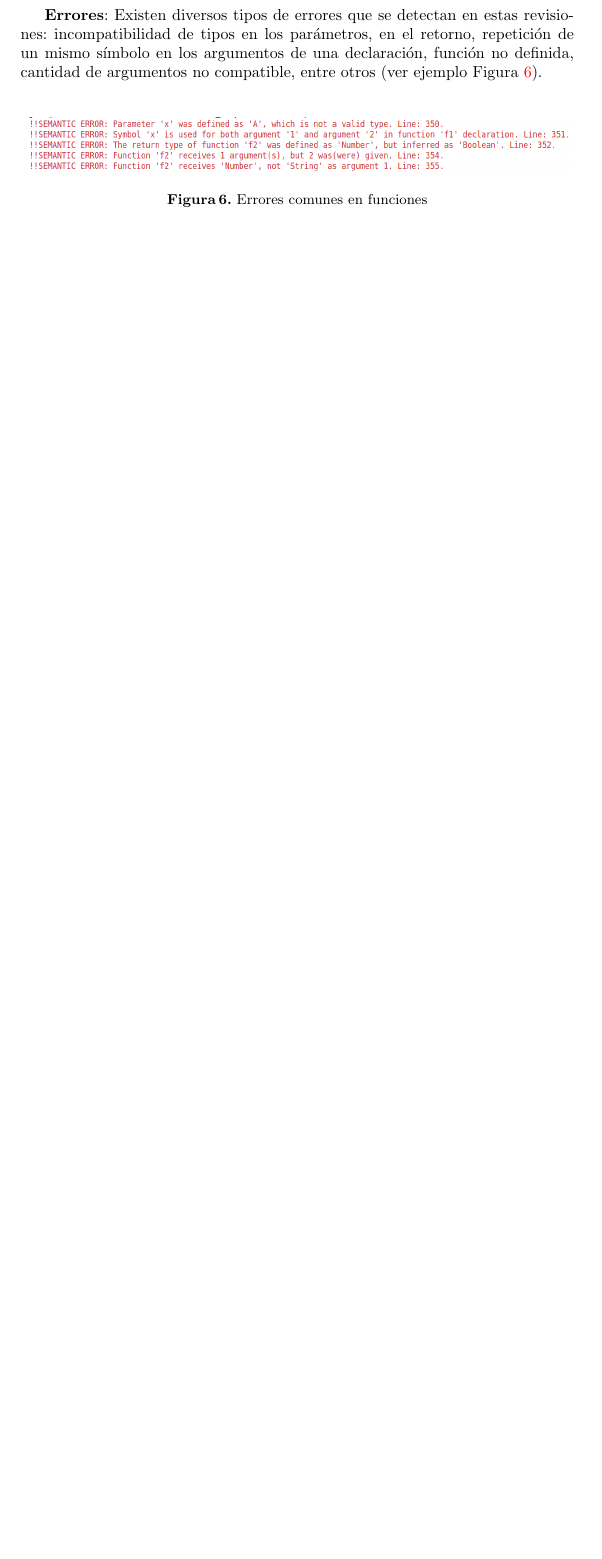
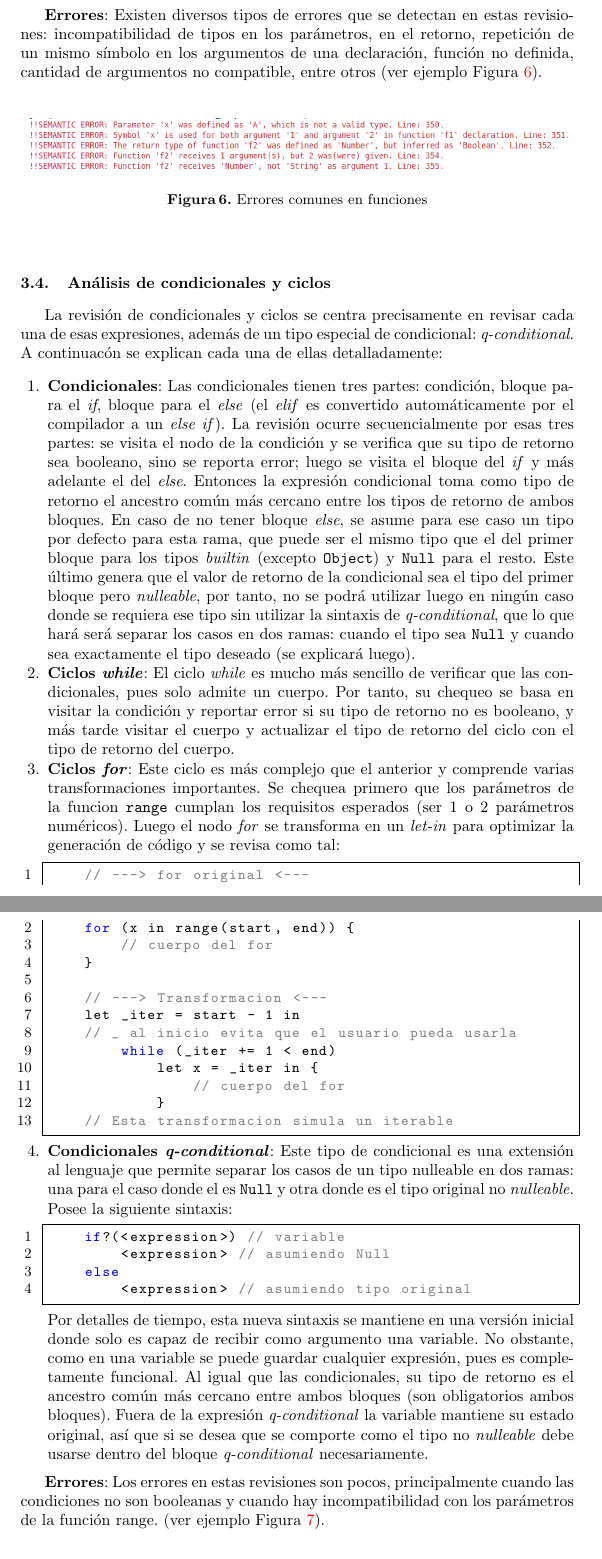
Before and after one commit to Joel0347/Hulk-Full_Compiler, a LaTeX paper (doc/doc.tex): part of page 8 of 8 before the commit and two parts of pages 8 and 9 of 10 after it, the two joined at a grey line, cut so that both start at the same text, the shorter picture padded with empty space. Compiled offline with pdfLaTeX.

Commit message:
doc/added documentation for conditionals and loops

```diff
--- a/doc/doc.tex
+++ b/doc/doc.tex
@@ -216,3 +216,51 @@ mismo símbolo en los argumentos de una declaración, función no definida, cant
 \includegraphics[width=1\textwidth]{images/func_errors.png}
 \caption{Errores comunes en funciones}
 \label{fig:errores_3}
+\end{figure}
+
+\subsection{Análisis de condicionales y ciclos}
+
+La revisión de condicionales y ciclos se centra precisamente en revisar cada una de esas expresiones, además de un tipo
+especial de condicional: \textit{q-conditional}. A continuacón se explican cada una de ellas detalladamente:
+\begin{enumerate}
+    \item \textbf{Condicionales}: Las condicionales tienen tres partes: condición, bloque para el \textit{if}, bloque para el \textit{else}
+    (el \textit{elif} es convertido automáticamente por el compilador a un \textit{else if}). La revisión ocurre secuencialmente por esas tres partes:
+    se visita el nodo de la condición y se verifica que su tipo de retorno sea booleano, sino se reporta error; luego se visita el bloque del \textit{if}
+    y más adelante el del \textit{else}. Entonces la expresión condicional toma como tipo de retorno el ancestro común más cercano entre los tipos de retorno
+    de ambos bloques. En caso de no tener bloque \textit{else}, se asume para ese caso un tipo por defecto para esta rama, que puede ser el mismo tipo que el del
+    primer bloque para los tipos \textit{builtin} (excepto \texttt{Object}) y \texttt{Null} para el resto. Este último genera que el valor de retorno de la condicional
+    sea el tipo del primer bloque pero \textit{nulleable}, por tanto, no se podrá utilizar luego en ningún caso donde se requiera ese tipo sin utilizar la sintaxis de \textit{q-conditional},
+    que lo que hará será separar los casos en dos ramas: cuando el tipo sea \texttt{Null} y cuando sea exactamente el tipo deseado (se explicará luego).
+    \item \textbf{Ciclos \textit{while}}: El ciclo \textit{while} es mucho más sencillo de verificar que las condicionales, pues solo admite un cuerpo. Por tanto, su chequeo se basa en
+    visitar la condición y reportar error si su tipo de retorno no es booleano, y más tarde visitar el cuerpo y actualizar el tipo de retorno del ciclo con el tipo de retorno del cuerpo.
+    \item \textbf{Ciclos \textit{for}}: Este ciclo es más complejo que el anterior y comprende varias transformaciones importantes. Se chequea primero que los parámetros de la funcion \texttt{range}
+    cumplan los requisitos esperados (ser 1 o 2 parámetros numéricos). Luego el nodo \textit{for} se transforma en un \textit{let-in} para optimizar la generación de código y se revisa como tal:
+    \begin{lstlisting}[language=C]
+    // ---> for original <---
+    for (x in range(start, end)) {
+        // cuerpo del for
+    }
+
+    // ---> Transformacion <---
+    let _iter = start - 1 in
+    // _ al inicio evita que el usuario pueda usarla
+        while (_iter += 1 < end)
+            let x = _iter in {
+                // cuerpo del for
+            }
+    // Esta transformacion simula un iterable
+    \end{lstlisting}
+    \item \textbf{Condicionales \textit{q-conditional}}: Este tipo de condicional es una extensión al lenguaje que permite separar los casos de un tipo nulleable en dos ramas: una para el caso donde el es \texttt{Null} y otra donde es el tipo original no \textit{nulleable}. Posee
+    la siguiente sintaxis:
+    \begin{lstlisting}[language=C]
+    if?(<expression>) // variable
+        <expression> // asumiendo Null
+    else
+        <expression> // asumiendo tipo original
+    \end{lstlisting}
+    Por detalles de tiempo, esta nueva sintaxis se mantiene en una versión inicial donde solo es capaz de recibir como argumento una variable. No obstante, como en una variable se puede guardar cualquier expresión, pues es completamente funcional. Al igual que las condicionales, su tipo de
+    retorno es el ancestro común más cercano entre ambos bloques (son obligatorios ambos bloques). Fuera de la expresión \textit{q-conditional} la variable mantiene su estado original, así que si se desea que se comporte como el tipo no \textit{nulleable} debe usarse dentro del bloque \textit{q-conditional}
+    necesariamente.
+\end{enumerate}
+
+\textbf{Errores}: Los errores en estas revisiones son pocos, principalmente cuando las condiciones no son booleanas y cuando hay incompatibilidad con los parámetros de la función range. (ver ejemplo Figura~\ref{fig:errores_4}).
@@ -219,3 +271,4 @@ mismo símbolo en los argumentos de una declaración, función no definida, cant
+\label{fig:errores_4}
 \end{figure}
 
 \vspace{10pt}
```
Also changed, not shown: doc/doc.pdf, doc/doc.tex (8 more changed lines).
